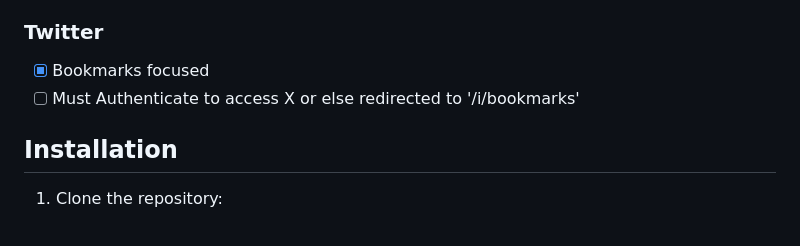
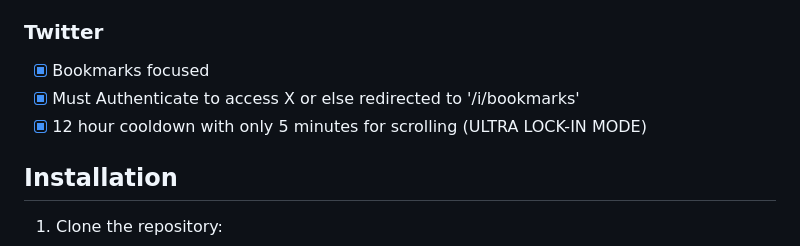
Before and after one commit to PrabodhGyawali/Distraction-Blocker, a Markdown page: README.md, the part around the change. Drawn GitHub-style.

```diff
--- a/README.md
+++ b/README.md
@@ -28,7 +28,8 @@ Currently supports:
 
 ### Twitter
 - [X] Bookmarks focused
-- [ ] Must Authenticate to access X or else redirected to '/i/bookmarks'
+- [X] Must Authenticate to access X or else redirected to '/i/bookmarks'
+- [X] 12 hour cooldown with only 5 minutes for scrolling (ULTRA LOCK-IN MODE)
 
 ## Installation
 
```
